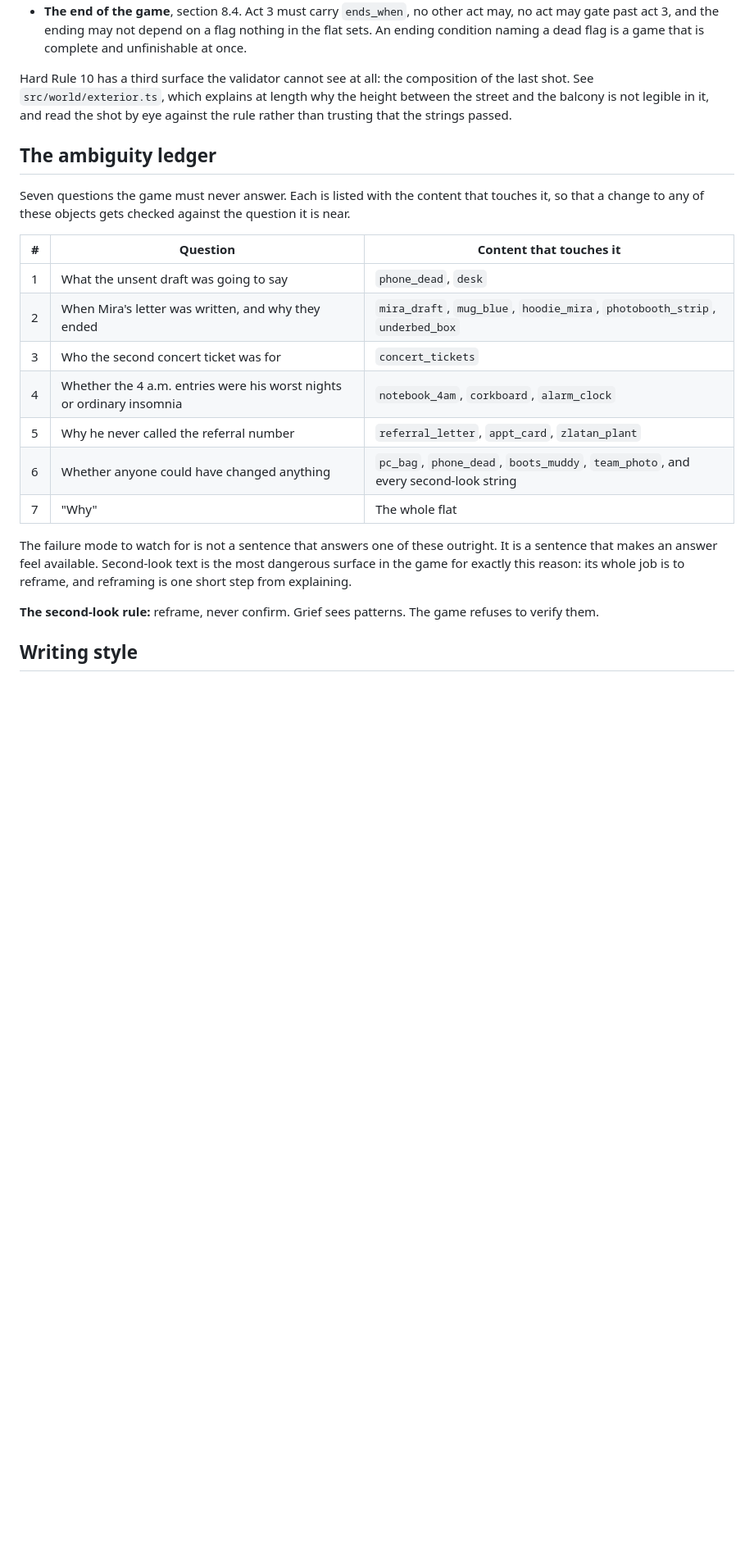
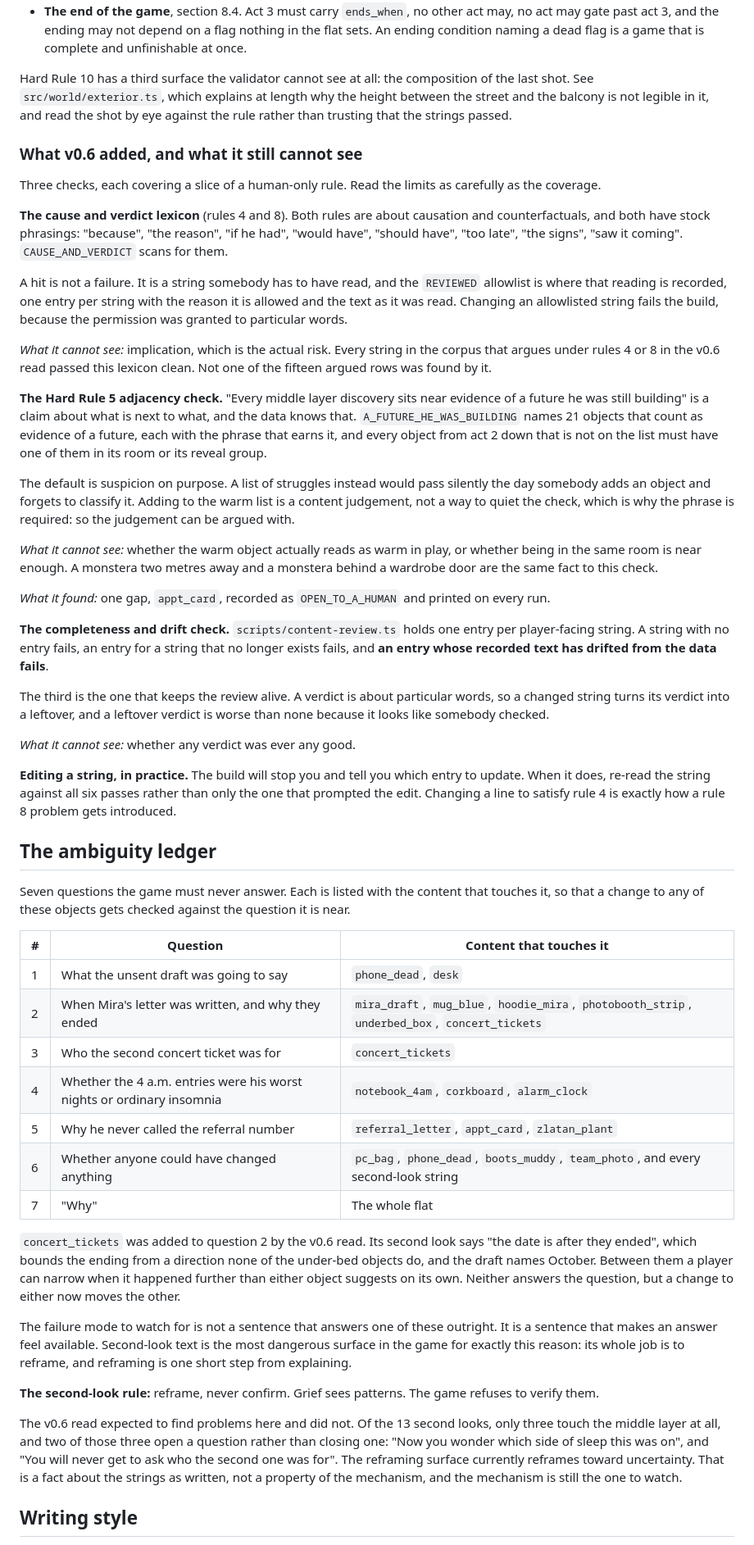
Before and after one commit to Stiven-Gjekaj/Someone-Is-Still-Paying-the-Rent, a Markdown page: docs/CONTENT_RULES.md, the part around one of its changes. Shown at 82% size. Rendered like a GitHub page; blank space fills up the shorter version.

Commit message:
v0.6.8: say what the new checks cover and what they still cannot
Rules 4, 5 and 8 are no longer human only, they are partially checked,
and the partial is the dangerous part: a check that fires on some
violations makes silence feel like a verdict. So each new check is
written up with its blind spot next to it.

The sharpest one: every string that argues under rules 4 or 8 in the
read passed the cause and verdict lexicon clean. Not one of the fifteen
argued rows was found by it.

Also records two things the read changed here. concert_tickets joins
ledger question 2, because its second look bounds the ending from a
direction the under-bed objects do not. And the claim that second looks
are the most dangerous surface now carries what the read actually
found, which is that they are currently the safest.

```diff
--- a/docs/CONTENT_RULES.md
+++ b/docs/CONTENT_RULES.md
@@ -54,6 +60,55 @@ shot. See `src/world/exterior.ts`, which explains at length why the height betwe
 the balcony is not legible in it, and read the shot by eye against the rule rather than trusting
 that the strings passed.
 
+### What v0.6 added, and what it still cannot see
+
+Three checks, each covering a slice of a human-only rule. Read the limits as carefully as the
+coverage.
+
+**The cause and verdict lexicon** (rules 4 and 8). Both rules are about causation and
+counterfactuals, and both have stock phrasings: "because", "the reason", "if he had", "would have",
+"should have", "too late", "the signs", "saw it coming". `CAUSE_AND_VERDICT` scans for them.
+
+A hit is not a failure. It is a string somebody has to have read, and the `REVIEWED` allowlist is
+where that reading is recorded, one entry per string with the reason it is allowed and the text as
+it was read. Changing an allowlisted string fails the build, because the permission was granted to
+particular words.
+
+*What it cannot see:* implication, which is the actual risk. Every string in the corpus that
+argues under rules 4 or 8 in the v0.6 read passed this lexicon clean. Not one of the fifteen argued
+rows was found by it.
+
+**The Hard Rule 5 adjacency check.** "Every middle layer discovery sits near evidence of a future he
+was still building" is a claim about what is next to what, and the data knows that.
+`A_FUTURE_HE_WAS_BUILDING` names 21 objects that count as evidence of a future, each with the phrase
+that earns it, and every object from act 2 down that is not on the list must have one of them in its
+room or its reveal group.
+
+The default is suspicion on purpose. A list of struggles instead would pass silently the day
+somebody adds an object and forgets to classify it. Adding to the warm list is a content judgement,
+not a way to quiet the check, which is why the phrase is required: so the judgement can be argued
+with.
+
+*What it cannot see:* whether the warm object actually reads as warm in play, or whether being in
+the same room is near enough. A monstera two metres away and a monstera behind a wardrobe door are
+the same fact to this check.
+
+*What it found:* one gap, `appt_card`, recorded as `OPEN_TO_A_HUMAN` and printed on every run.
+
+**The completeness and drift check.** `scripts/content-review.ts` holds one entry per player-facing
+string. A string with no entry fails, an entry for a string that no longer exists fails, and **an
+entry whose recorded text has drifted from the data fails**.
+
+The third is the one that keeps the review alive. A verdict is about particular words, so a changed
+string turns its verdict into a leftover, and a leftover verdict is worse than none because it looks
+like somebody checked.
+
+*What it cannot see:* whether any verdict was ever any good.
+
+**Editing a string, in practice.** The build will stop you and tell you which entry to update. When
+it does, re-read the string against all six passes rather than only the one that prompted the edit.
+Changing a line to satisfy rule 4 is exactly how a rule 8 problem gets introduced.
+
 ## The ambiguity ledger
 
 Seven questions the game must never answer. Each is listed with the content that touches it, so
@@ -62,12 +117,17 @@ that a change to any of these objects gets checked against the question it is ne
 | # | Question | Content that touches it |
 |---|---|---|
 | 1 | What the unsent draft was going to say | `phone_dead`, `desk` |
-| 2 | When Mira's letter was written, and why they ended | `mira_draft`, `mug_blue`, `hoodie_mira`, `photobooth_strip`, `underbed_box` |
+| 2 | When Mira's letter was written, and why they ended | `mira_draft`, `mug_blue`, `hoodie_mira`, `photobooth_strip`, `underbed_box`, `concert_tickets` |
 | 3 | Who the second concert ticket was for | `concert_tickets` |
 | 4 | Whether the 4 a.m. entries were his worst nights or ordinary insomnia | `notebook_4am`, `corkboard`, `alarm_clock` |
 | 5 | Why he never called the referral number | `referral_letter`, `appt_card`, `zlatan_plant` |
 | 6 | Whether anyone could have changed anything | `pc_bag`, `phone_dead`, `boots_muddy`, `team_photo`, and every second-look string |
 | 7 | "Why" | The whole flat |
+
+`concert_tickets` was added to question 2 by the v0.6 read. Its second look says "the date is after
+they ended", which bounds the ending from a direction none of the under-bed objects do, and the
+draft names October. Between them a player can narrow when it happened further than either object
+suggests on its own. Neither answers the question, but a change to either now moves the other.
 
 The failure mode to watch for is not a sentence that answers one of these outright. It is a
 sentence that makes an answer feel available. Second-look text is the most dangerous surface in
@@ -76,6 +136,12 @@ from explaining.
 
 **The second-look rule:** reframe, never confirm. Grief sees patterns. The game refuses to verify
 them.
+
+The v0.6 read expected to find problems here and did not. Of the 13 second looks, only three touch
+the middle layer at all, and two of those three open a question rather than closing one: "Now you
+wonder which side of sleep this was on", and "You will never get to ask who the second one was for".
+The reframing surface currently reframes toward uncertainty. That is a fact about the strings as
+written, not a property of the mechanism, and the mechanism is still the one to watch.
 
 ## Writing style
 
```
Also changed, not shown: other parts of docs/CONTENT_RULES.md (+12 -6 lines).
